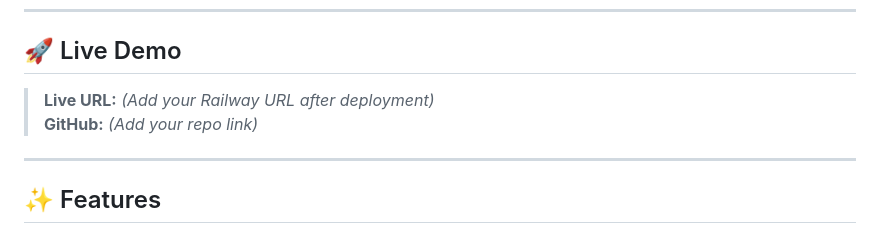
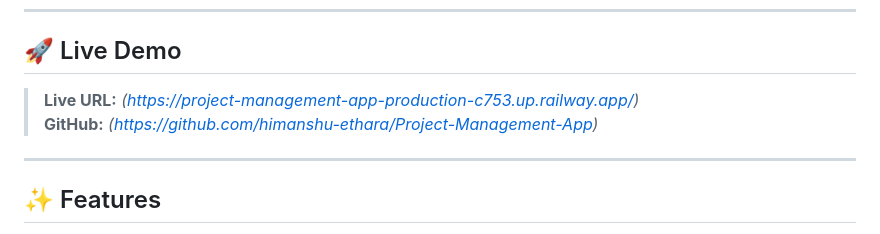
Before and after one commit to himanshu-ethara/Project-Management-App, a Markdown page: README.md, the part around the change. Rendered like a GitHub page.

```diff
--- a/README.md
+++ b/README.md
@@ -6,8 +6,8 @@ A full-stack project management application with **role-based access control**,
 
 ## 🚀 Live Demo
 
-> **Live URL:** *(Add your Railway URL after deployment)*
-> **GitHub:** *(Add your repo link)*
+> **Live URL:** *(https://project-management-app-production-c753.up.railway.app/)*
+> **GitHub:** *(https://github.com/himanshu-ethara/Project-Management-App)*
 
 ---
 
```
